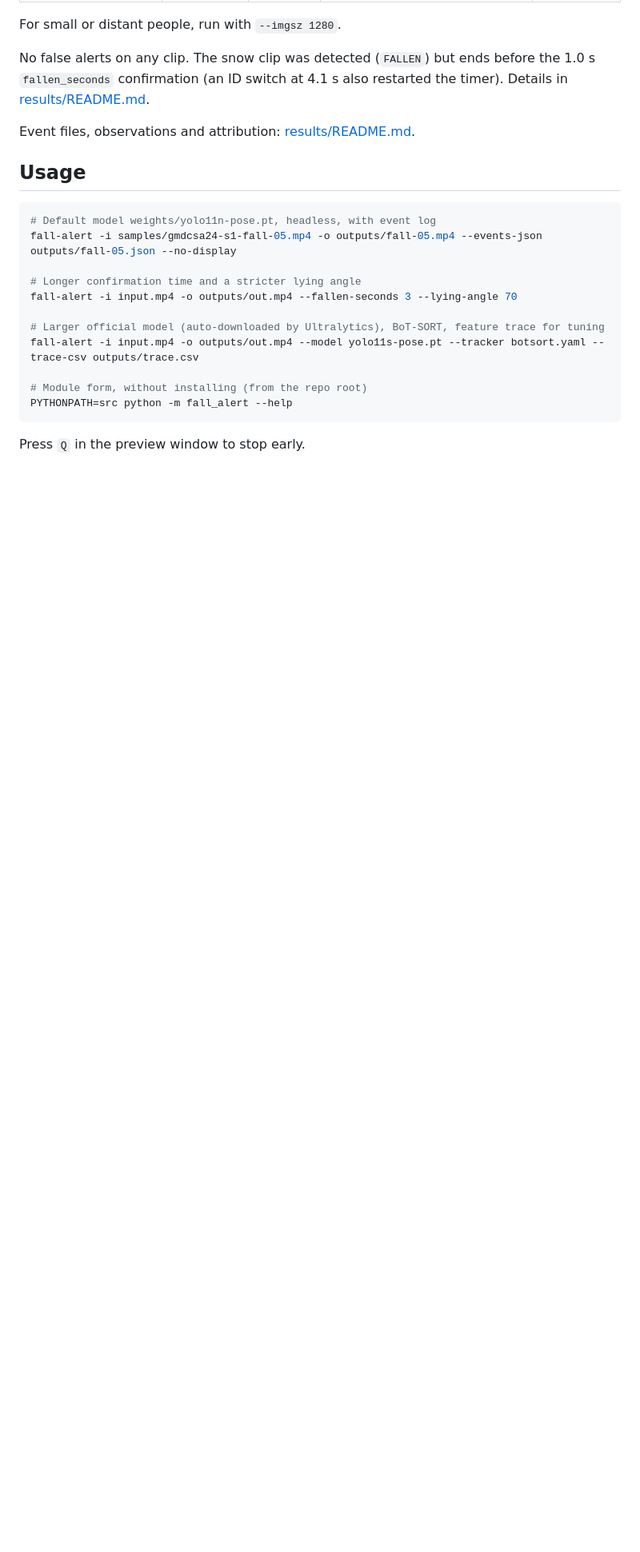
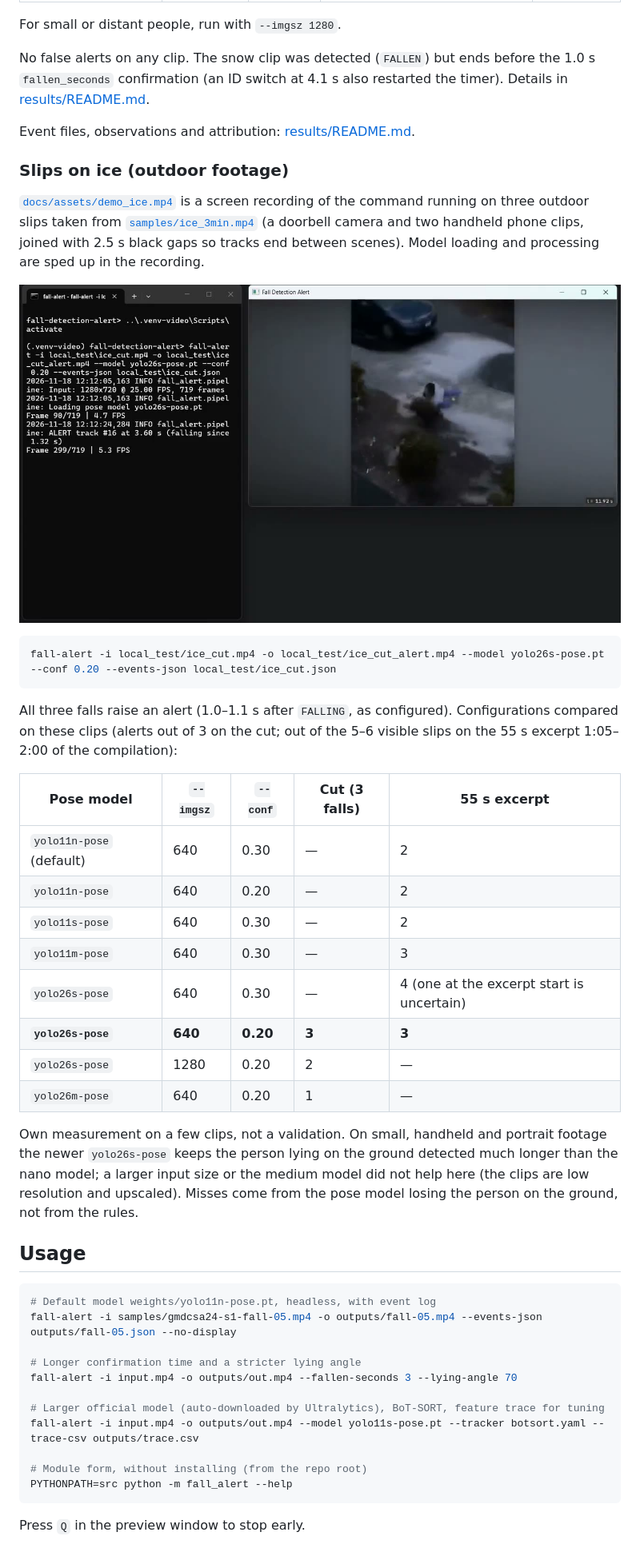
Before and after one commit to karemdm/fall-detection-alert, a Markdown page: README.md, the part around the change. Shown at 80% size. GitHub-like rendering; pictures changed too: docs/assets/demo_ice.jpg (added); blank space fills up the shorter version.

Commit message:
docs: add the slips-on-ice demo and the model comparison on outdoor footage

````diff
--- a/README.md
+++ b/README.md
@@ -112,6 +112,38 @@ confirmation (an ID switch at 4.1 s also restarted the timer). Details in
 [results/README.md](results/README.md#snow-clips-outdoor-pexels).
 
 Event files, observations and attribution: [results/README.md](results/README.md).
+
+### Slips on ice (outdoor footage)
+
+[`docs/assets/demo_ice.mp4`](docs/assets/demo_ice.mp4) is a screen recording of the command running on three
+outdoor slips taken from [`samples/ice_3min.mp4`](samples/README.md#ice-compilation-ice_3minmp4) (a doorbell camera
+and two handheld phone clips, joined with 2.5 s black gaps so tracks end between scenes). Model loading and
+processing are sped up in the recording.
+
+[![Slips on ice demo](docs/assets/demo_ice.jpg)](docs/assets/demo_ice.mp4)
+
+```bash
+fall-alert -i local_test/ice_cut.mp4 -o local_test/ice_cut_alert.mp4 --model yolo26s-pose.pt --conf 0.20 --events-json local_test/ice_cut.json
+```
+
+All three falls raise an alert (1.0–1.1 s after `FALLING`, as configured). Configurations compared on these clips
+(alerts out of 3 on the cut; out of the 5–6 visible slips on the 55 s excerpt 1:05–2:00 of the compilation):
+
+| Pose model | `--imgsz` | `--conf` | Cut (3 falls) | 55 s excerpt |
+|---|---|---|---|---|
+| `yolo11n-pose` (default) | 640 | 0.30 | — | 2 |
+| `yolo11n-pose` | 640 | 0.20 | — | 2 |
+| `yolo11s-pose` | 640 | 0.30 | — | 2 |
+| `yolo11m-pose` | 640 | 0.30 | — | 3 |
+| `yolo26s-pose` | 640 | 0.30 | — | 4 (one at the excerpt start is uncertain) |
+| **`yolo26s-pose`** | **640** | **0.20** | **3** | **3** |
+| `yolo26s-pose` | 1280 | 0.20 | 2 | — |
+| `yolo26m-pose` | 640 | 0.20 | 1 | — |
+
+Own measurement on a few clips, not a validation. On small, handheld and portrait footage the newer
+`yolo26s-pose` keeps the person lying on the ground detected much longer than the nano model; a larger input size
+or the medium model did not help here (the clips are low resolution and upscaled). Misses come from the pose model
+losing the person on the ground, not from the rules.
 
 ## Usage
 
````
Also changed, not shown: samples/README.md (+7 -0 lines), 2 other files.
